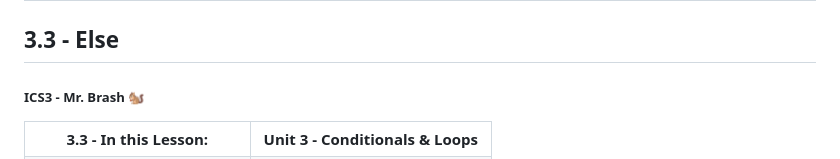
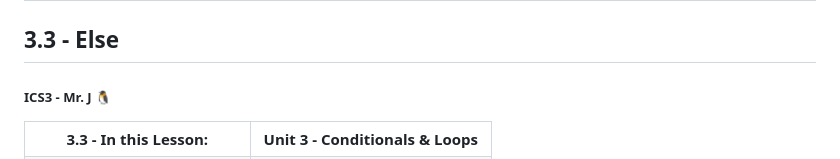
Before and after one commit to ash-comsci/Unit-3-Conditions-and-Looping, a Markdown page: Lessons/1 - Conditionals/3 - Else.md, the part around the change printed below. Rendered like a GitHub page.

```diff
--- a/Lessons/1 - Conditionals/3 - Else.md
+++ b/Lessons/1 - Conditionals/3 - Else.md
@@ -2,7 +2,7 @@
 
 ## 3.3 - Else
 
-##### ICS3 - Mr. Brash 🐿️
+##### ICS3 - Mr. J 🐧
 
 <table>
 <tr>
```
Also changed, not shown: other parts of Lessons/1 - Conditionals/3 - Else.md (+1 -6 lines).
